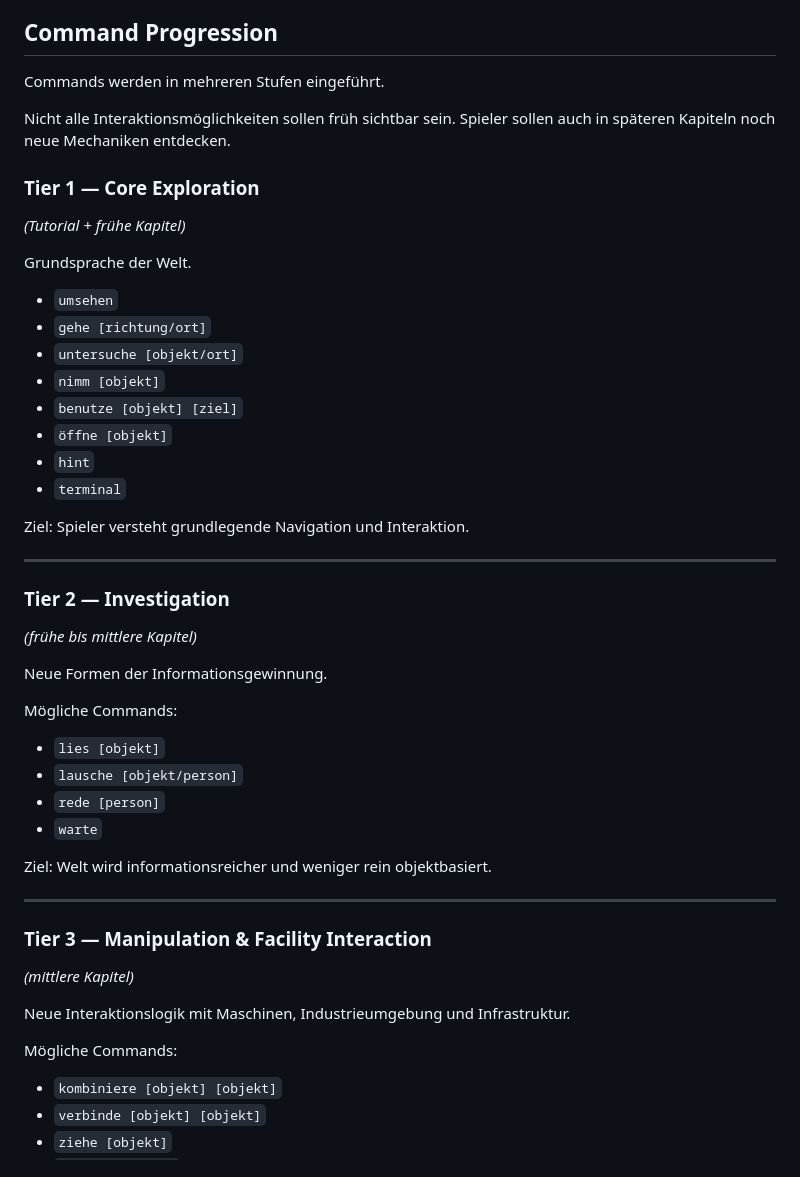
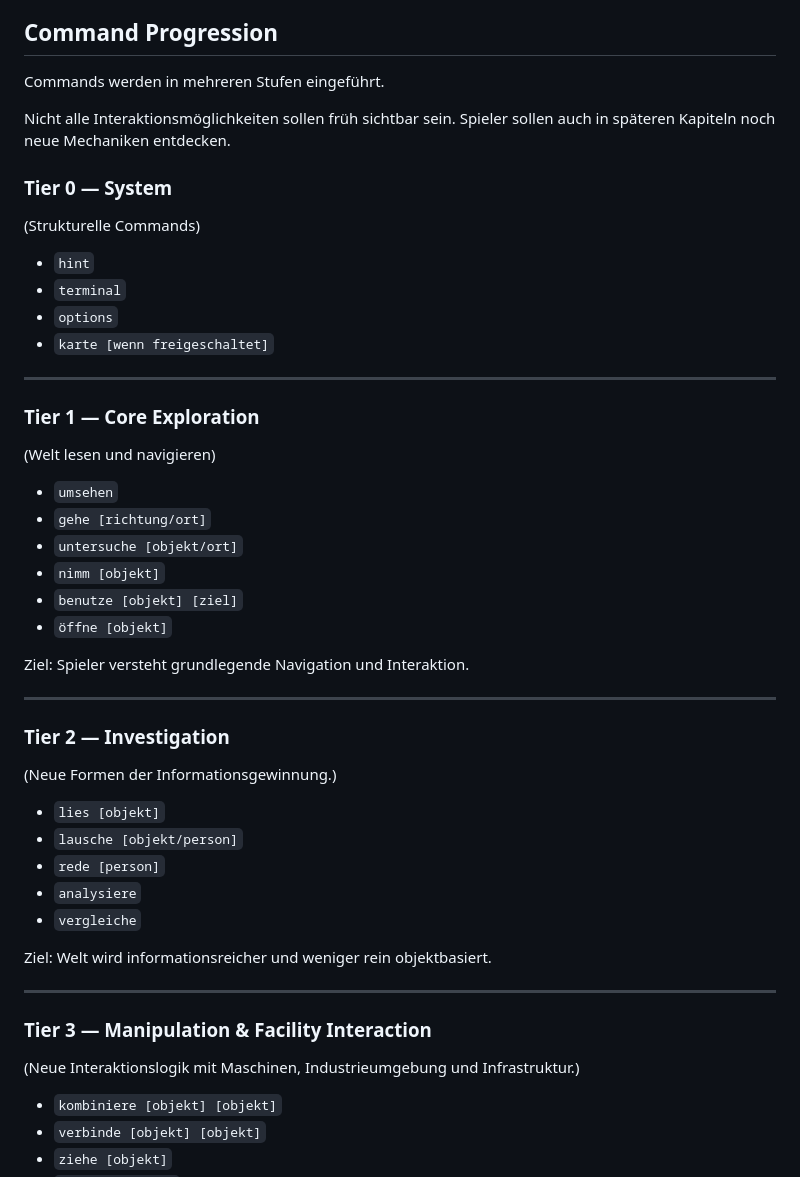
Before and after one commit to Thomas-N98/aurelion-series, a Markdown page: docs/command-language.md, the part around one of its changes. GitHub-like rendering.

```diff
--- a/docs/command-language.md
+++ b/docs/command-language.md
@@ -14,10 +14,18 @@ Commands werden in mehreren Stufen eingeführt.
 
 Nicht alle Interaktionsmöglichkeiten sollen früh sichtbar sein. Spieler sollen auch in späteren Kapiteln noch neue Mechaniken entdecken.
 
+### Tier 0 — System
+(Strukturelle Commands)
+
+- `hint`
+- `terminal`
+- `options`
+- `karte [wenn freigeschaltet]`
+
+---
+
 ### Tier 1 — Core Exploration
-*(Tutorial + frühe Kapitel)*
-
-Grundsprache der Welt.
+(Welt lesen und navigieren)
 
 - `umsehen`
 - `gehe [richtung/ort]`
@@ -25,8 +33,6 @@ Grundsprache der Welt.
 - `nimm [objekt]`
 - `benutze [objekt] [ziel]`
 - `öffne [objekt]`
-- `hint`
-- `terminal`
 
 Ziel:
 Spieler versteht grundlegende Navigation und Interaktion.
@@ -34,16 +40,13 @@ Spieler versteht grundlegende Navigation und Interaktion.
 ---
 
 ### Tier 2 — Investigation
-*(frühe bis mittlere Kapitel)*
-
-Neue Formen der Informationsgewinnung.
-
-Mögliche Commands:
+(Neue Formen der Informationsgewinnung.)
 
 - `lies [objekt]`
 - `lausche [objekt/person]`
 - `rede [person]`
-- `warte`
+- `analysiere`
+- `vergleiche`
 
 Ziel:
 Welt wird informationsreicher und weniger rein objektbasiert.
@@ -51,11 +54,7 @@ Welt wird informationsreicher und weniger rein objektbasiert.
 ---
 
 ### Tier 3 — Manipulation & Facility Interaction
-*(mittlere Kapitel)*
-
-Neue Interaktionslogik mit Maschinen, Industrieumgebung und Infrastruktur.
-
-Mögliche Commands:
+(Neue Interaktionslogik mit Maschinen, Industrieumgebung und Infrastruktur.)
 
 - `kombiniere [objekt] [objekt]`
 - `verbinde [objekt] [objekt]`
```
Also changed, not shown: other parts of docs/command-language.md (+136 -2 lines).
